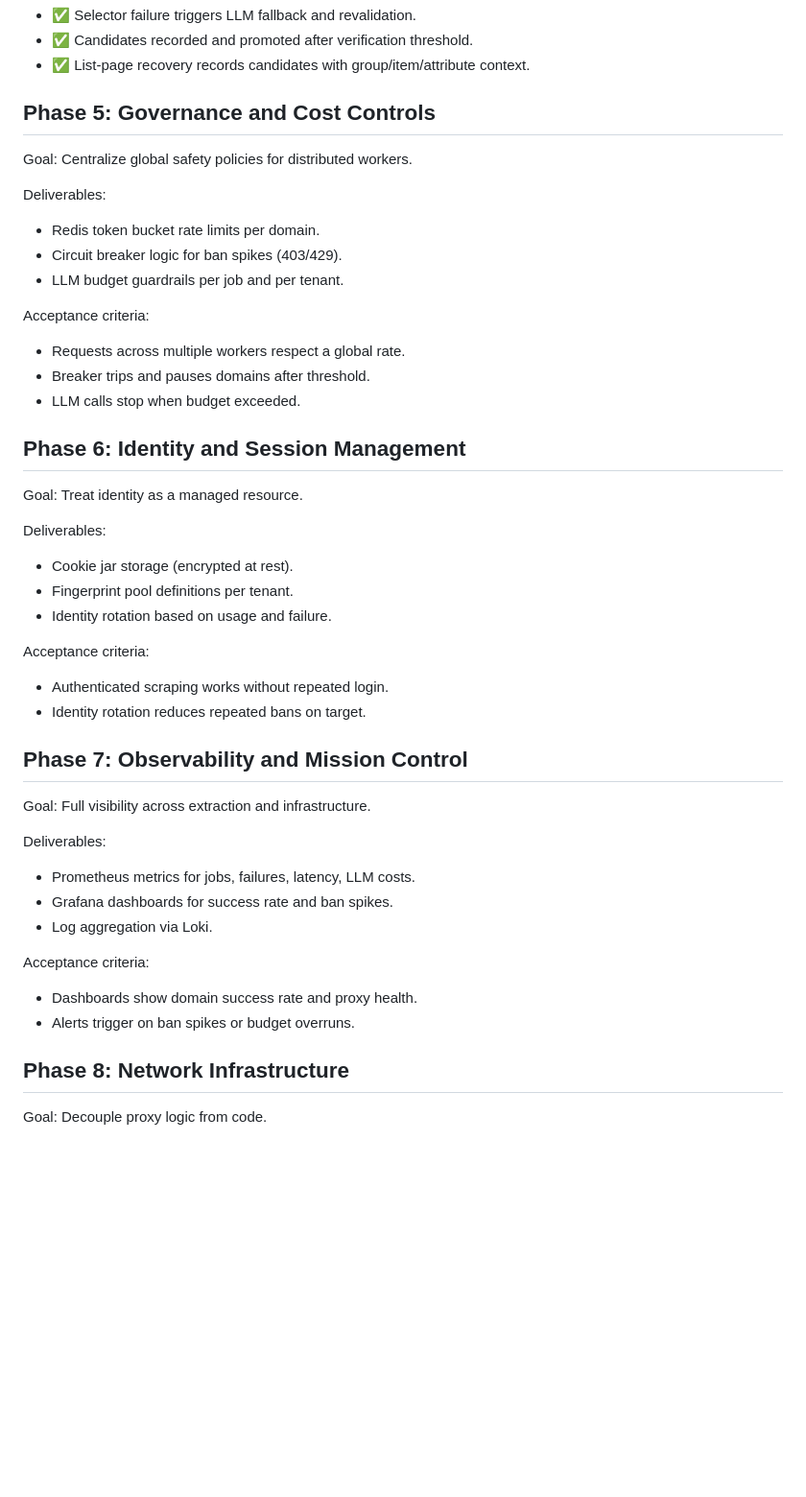
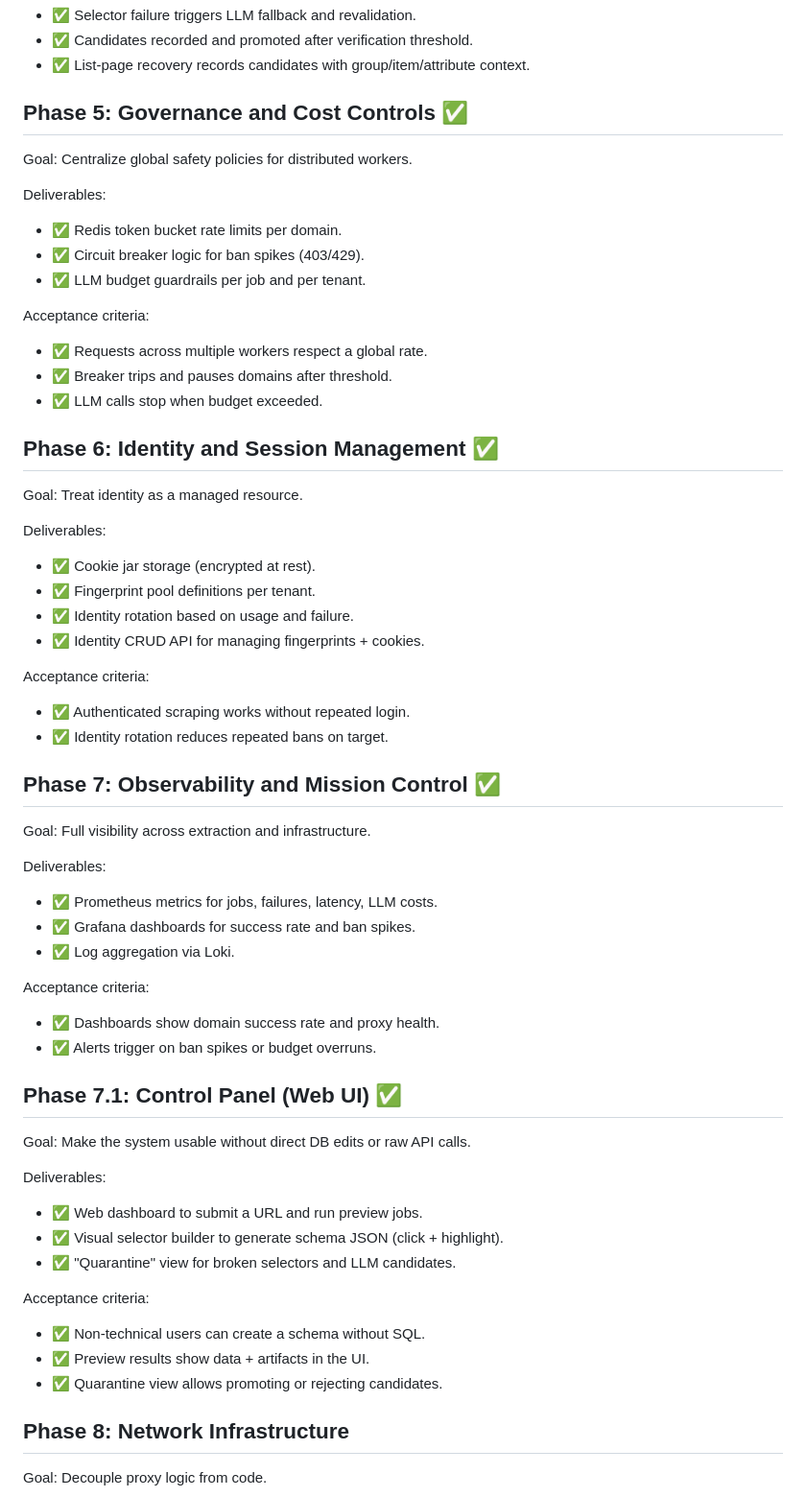
Before and after one commit to moalimirinfinity/Proteus-Scraper, a Markdown page: docs/DEVELOPMENT_PLAN.md, the part around one of its changes. Shown at 96% size. GitHub-like rendering; blank space fills up the shorter version.

Commit message:
docs: mark Phase 7/7.1 complete

```diff
--- a/docs/DEVELOPMENT_PLAN.md
+++ b/docs/DEVELOPMENT_PLAN.md
@@ -102,42 +102,56 @@ Acceptance criteria:
 - ✅ Candidates recorded and promoted after verification threshold.
 - ✅ List-page recovery records candidates with group/item/attribute context.
 
-## Phase 5: Governance and Cost Controls
+## Phase 5: Governance and Cost Controls ✅
 Goal: Centralize global safety policies for distributed workers.
 
 Deliverables:
-- Redis token bucket rate limits per domain.
-- Circuit breaker logic for ban spikes (403/429).
-- LLM budget guardrails per job and per tenant.
+- ✅ Redis token bucket rate limits per domain.
+- ✅ Circuit breaker logic for ban spikes (403/429).
+- ✅ LLM budget guardrails per job and per tenant.
 
 Acceptance criteria:
-- Requests across multiple workers respect a global rate.
-- Breaker trips and pauses domains after threshold.
-- LLM calls stop when budget exceeded.
+- ✅ Requests across multiple workers respect a global rate.
+- ✅ Breaker trips and pauses domains after threshold.
+- ✅ LLM calls stop when budget exceeded.
 
-## Phase 6: Identity and Session Management
+## Phase 6: Identity and Session Management ✅
 Goal: Treat identity as a managed resource.
 
 Deliverables:
-- Cookie jar storage (encrypted at rest).
-- Fingerprint pool definitions per tenant.
-- Identity rotation based on usage and failure.
+- ✅ Cookie jar storage (encrypted at rest).
+- ✅ Fingerprint pool definitions per tenant.
+- ✅ Identity rotation based on usage and failure.
+- ✅ Identity CRUD API for managing fingerprints + cookies.
 
 Acceptance criteria:
-- Authenticated scraping works without repeated login.
-- Identity rotation reduces repeated bans on target.
+- ✅ Authenticated scraping works without repeated login.
+- ✅ Identity rotation reduces repeated bans on target.
 
-## Phase 7: Observability and Mission Control
+## Phase 7: Observability and Mission Control ✅
 Goal: Full visibility across extraction and infrastructure.
 
 Deliverables:
-- Prometheus metrics for jobs, failures, latency, LLM costs.
-- Grafana dashboards for success rate and ban spikes.
-- Log aggregation via Loki.
+- ✅ Prometheus metrics for jobs, failures, latency, LLM costs.
+- ✅ Grafana dashboards for success rate and ban spikes.
+- ✅ Log aggregation via Loki.
 
 Acceptance criteria:
-- Dashboards show domain success rate and proxy health.
-- Alerts trigger on ban spikes or budget overruns.
+- ✅ Dashboards show domain success rate and proxy health.
+- ✅ Alerts trigger on ban spikes or budget overruns.
+
+## Phase 7.1: Control Panel (Web UI) ✅
+Goal: Make the system usable without direct DB edits or raw API calls.
+
+Deliverables:
+- ✅ Web dashboard to submit a URL and run preview jobs.
+- ✅ Visual selector builder to generate schema JSON (click + highlight).
+- ✅ "Quarantine" view for broken selectors and LLM candidates.
+
+Acceptance criteria:
+- ✅ Non-technical users can create a schema without SQL.
+- ✅ Preview results show data + artifacts in the UI.
+- ✅ Quarantine view allows promoting or rejecting candidates.
 
 ## Phase 8: Network Infrastructure
 Goal: Decouple proxy logic from code.
```
Also changed, not shown: other parts of docs/DEVELOPMENT_PLAN.md (+34 -2 lines).
